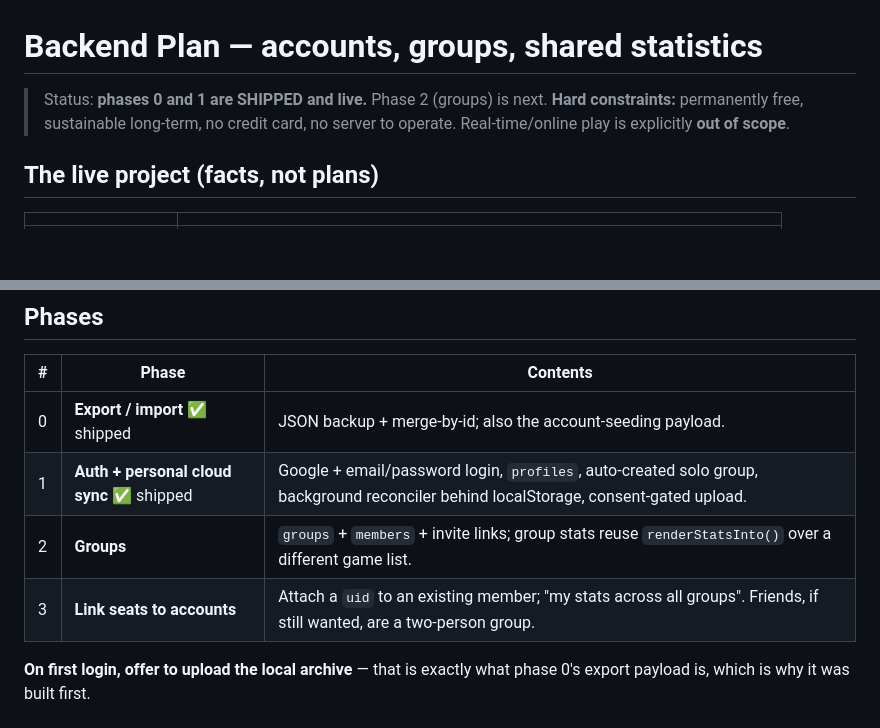
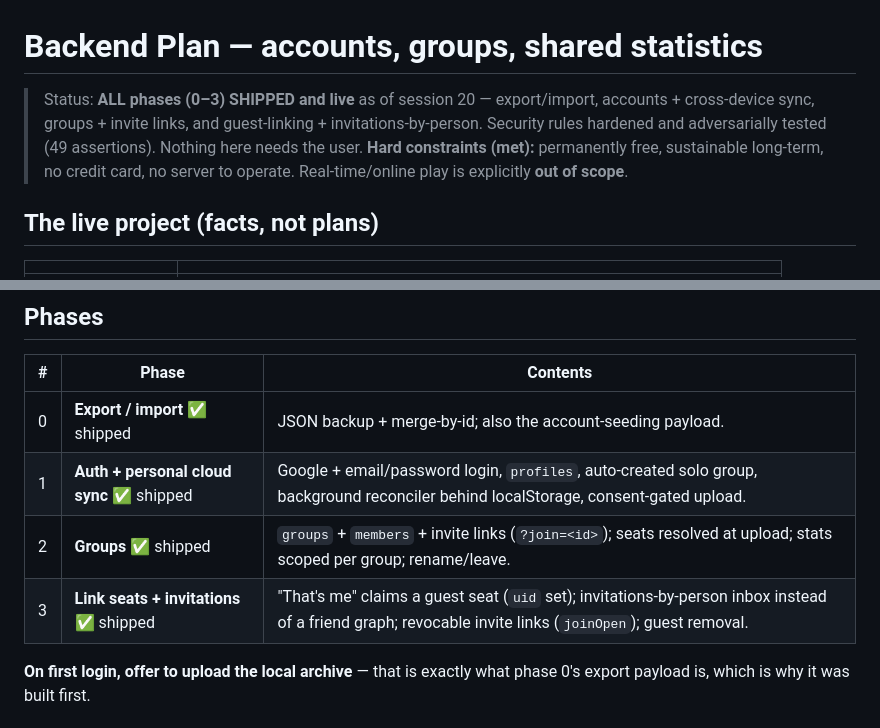
Before and after one commit to TimothyHadfield/secret-hitler-companion, a Markdown page: BACKEND_PLAN.md, 2 parts joined by grey strips. GitHub-like rendering; blank space fills up the shorter version.

```diff
--- a/BACKEND_PLAN.md
+++ b/BACKEND_PLAN.md
@@ -1,7 +1,10 @@
 # Backend Plan — accounts, groups, shared statistics
 
-> Status: **phases 0 and 1 are SHIPPED and live.** Phase 2 (groups) is next. **Hard constraints:** permanently free, sustainable long-term, no credit card, no
-> server to operate. Real-time/online play is explicitly **out of scope**.
+> Status: **ALL phases (0–3) SHIPPED and live** as of session 20 — export/import, accounts +
+> cross-device sync, groups + invite links, and guest-linking + invitations-by-person. Security
+> rules hardened and adversarially tested (49 assertions). Nothing here needs the user.
+> **Hard constraints (met):** permanently free, sustainable long-term, no credit card, no server
+> to operate. Real-time/online play is explicitly **out of scope**.
 
 ## The live project (facts, not plans)
 
@@ -195,8 +198,8 @@ rather than re-fetched on every render.
 |---|---|---|
 | 0 | **Export / import** ✅ shipped | JSON backup + merge-by-id; also the account-seeding payload. |
 | 1 | **Auth + personal cloud sync** ✅ shipped | Google + email/password login, `profiles`, auto-created solo group, background reconciler behind localStorage, consent-gated upload. |
-| 2 | **Groups** | `groups` + `members` + invite links; group stats reuse `renderStatsInto()` over a different game list. |
-| 3 | **Link seats to accounts** | Attach a `uid` to an existing member; "my stats across all groups". Friends, if still wanted, are a two-person group. |
+| 2 | **Groups** ✅ shipped | `groups` + `members` + invite links (`?join=<id>`); seats resolved at upload; stats scoped per group; rename/leave. |
+| 3 | **Link seats + invitations** ✅ shipped | "That's me" claims a guest seat (`uid` set); invitations-by-person inbox instead of a friend graph; revocable invite links (`joinOpen`); guest removal. |
 
 **On first login, offer to upload the local archive** — that is exactly what phase 0's export
 payload is, which is why it was built first.
```
Also changed, not shown: PROGRESS.md (+29 -2 lines).
